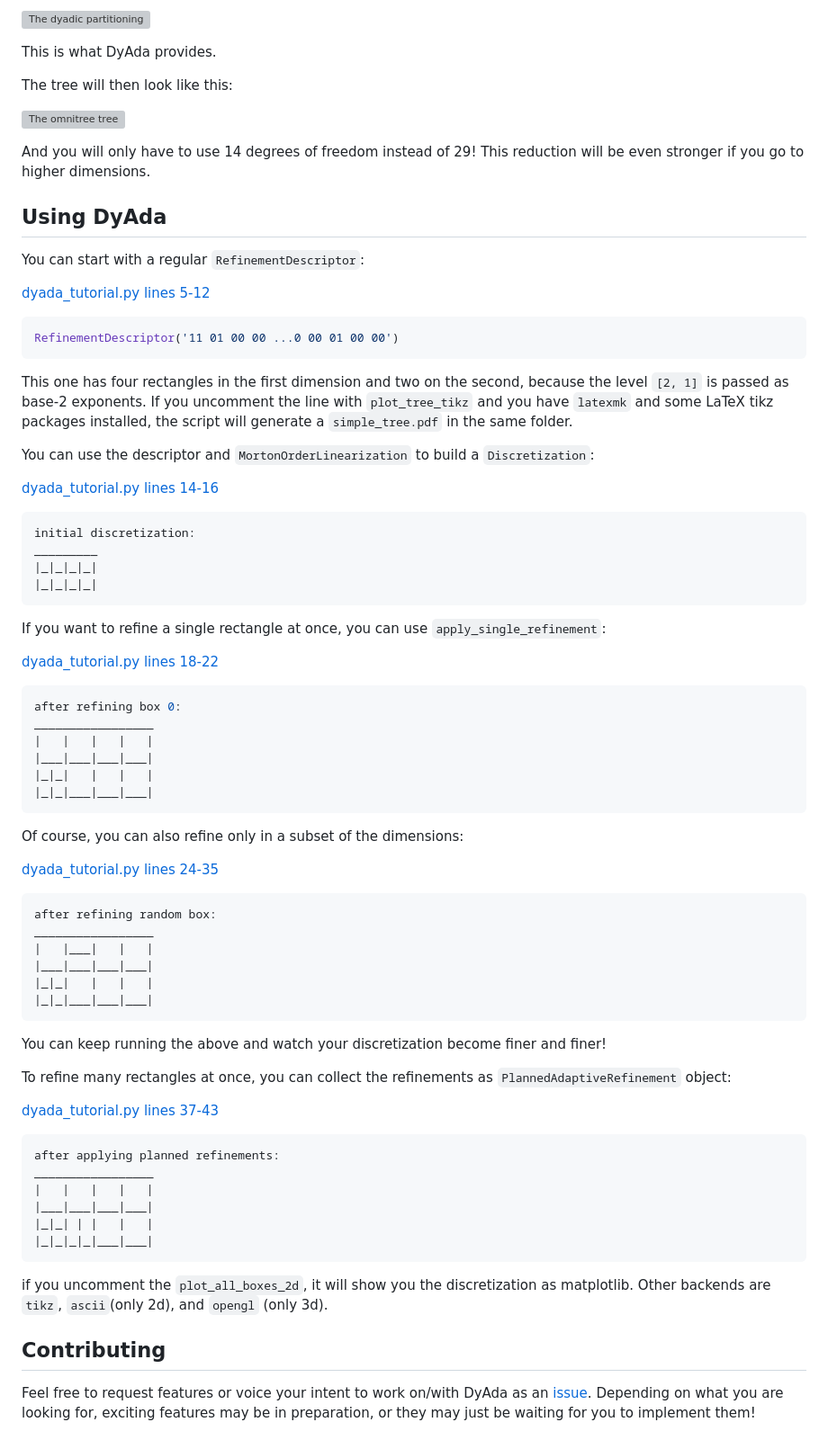
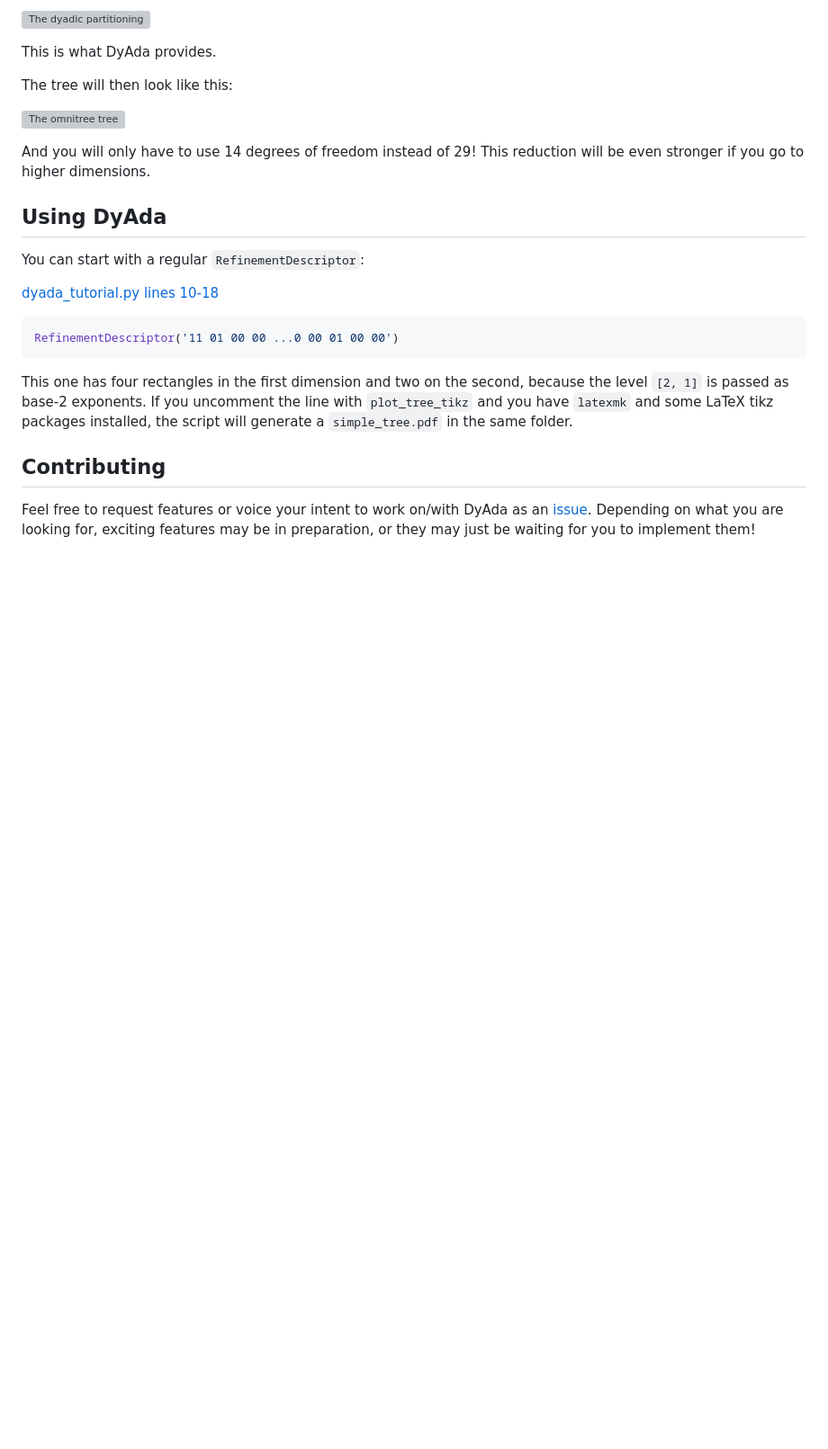
Before and after one commit to freifrauvonbleifrei/DyAda, a Markdown page: README.md, the part around the change. Shown at 90% size. Drawn GitHub-style; blank space fills up the shorter version; grey boxes are pictures that could not be loaded.

Commit message:
readme: try if single code rendering works

````diff
--- a/README.md
+++ b/README.md
@@ -74,8 +74,7 @@ This reduction will be even stronger if you go to higher dimensions.
 
 You can start with a regular `RefinementDescriptor`:
 
-[dyada_tutorial.py lines 5-12](https://github.com/freifrauvonbleifrei/DyAda/blob/55af36515d136091eae1c0766a8c84a98c1c03c5/dyada_tutorial.py#L5-L12)
-
+[dyada_tutorial.py lines 10-18](https://github.com/freifrauvonbleifrei/DyAda/blob/8fafb9d74b656cc7f28d5c93d0bd378eb1d9fceb/dyada_tutorial.py#L10-L18)
 ```python
 RefinementDescriptor('11 01 00 00 ...0 00 01 00 00')
 ```
@@ -86,61 +85,6 @@ If you uncomment the line with `plot_tree_tikz` and you have `latexmk` and some
 LaTeX tikz packages installed, the script will generate a `simple_tree.pdf` in the
 same folder.
 
-You can use the descriptor and `MortonOrderLinearization` to build a `Discretization`:
-
-[dyada_tutorial.py lines 14-16](https://github.com/freifrauvonbleifrei/DyAda/blob/55af36515d136091eae1c0766a8c84a98c1c03c5/dyada_tutorial.py#L14-L16)
-
-```python
-initial discretization:
-_________
-|_|_|_|_|
-|_|_|_|_|
-```
-
-If you want to refine a single rectangle at once, you can use `apply_single_refinement`:
-
-[dyada_tutorial.py lines 18-22](https://github.com/freifrauvonbleifrei/DyAda/blob/55af36515d136091eae1c0766a8c84a98c1c03c5/dyada_tutorial.py#L18-L22)
-
-```python
-after refining box 0:
-_________________
-|   |   |   |   |
-|___|___|___|___|
-|_|_|   |   |   |
-|_|_|___|___|___|
-```
-
-Of course, you can also refine only in a subset of the dimensions:
-
-[dyada_tutorial.py lines 24-35](https://github.com/freifrauvonbleifrei/DyAda/blob/55af36515d136091eae1c0766a8c84a98c1c03c5/dyada_tutorial.py#L24-L35)
-
-```python
-after refining random box:
-_________________
-|   |___|   |   |
-|___|___|___|___|
-|_|_|   |   |   |
-|_|_|___|___|___|
-```
-
-You can keep running the above and watch your discretization become finer and finer!
-
-To refine many rectangles at once, you can collect the refinements
-as `PlannedAdaptiveRefinement` object:
-
-[dyada_tutorial.py lines 37-43](https://github.com/freifrauvonbleifrei/DyAda/blob/55af36515d136091eae1c0766a8c84a98c1c03c5/dyada_tutorial.py#L24-L35)
-
-```python
-after applying planned refinements:
-_________________
-|   |   |   |   |
-|___|___|___|___|
-|_|_| | |   |   |
-|_|_|_|_|___|___|
-```
-
-if you uncomment the `plot_all_boxes_2d`, it will show you the discretization
-as matplotlib. Other backends are `tikz`, `ascii`(only 2d), and `opengl` (only 3d).
 
 ## Contributing
 
````
